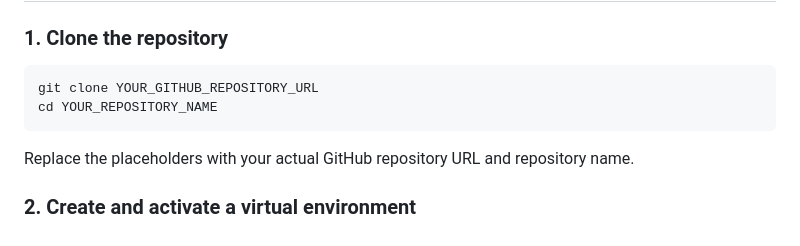
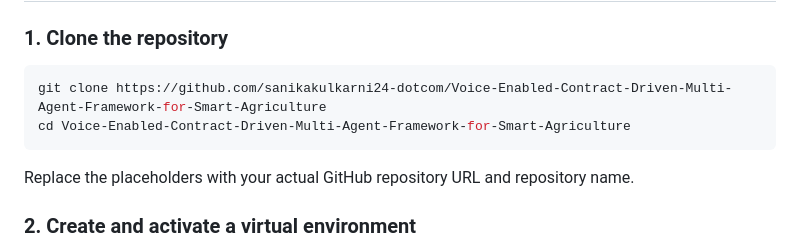
Before and after one commit to sanikakulkarni24-dotcom/Voice-Enabled-Contract-Driven-Multi-Agent-Framework-for-Smart-Agriculture, a Markdown page: README.md, the part around the change. GitHub-like rendering.

Commit message:
Updated README
Updated clone instructions with actual repository URL and name.

````diff
--- a/README.md
+++ b/README.md
@@ -91,8 +91,8 @@ smartagriculture/
 ### 1. Clone the repository
 
 ```powershell
-git clone YOUR_GITHUB_REPOSITORY_URL
-cd YOUR_REPOSITORY_NAME
+git clone https://github.com/sanikakulkarni24-dotcom/Voice-Enabled-Contract-Driven-Multi-Agent-Framework-for-Smart-Agriculture
+cd Voice-Enabled-Contract-Driven-Multi-Agent-Framework-for-Smart-Agriculture
 ```
 
 Replace the placeholders with your actual GitHub repository URL and repository name.
````
